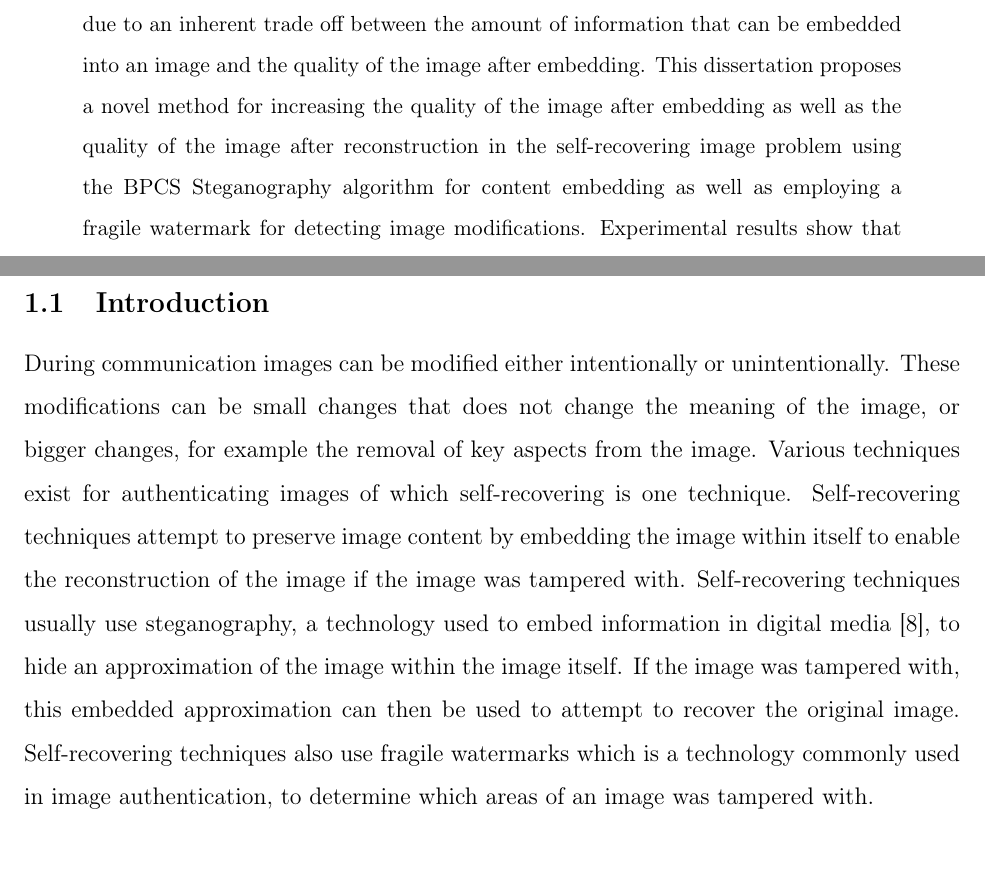
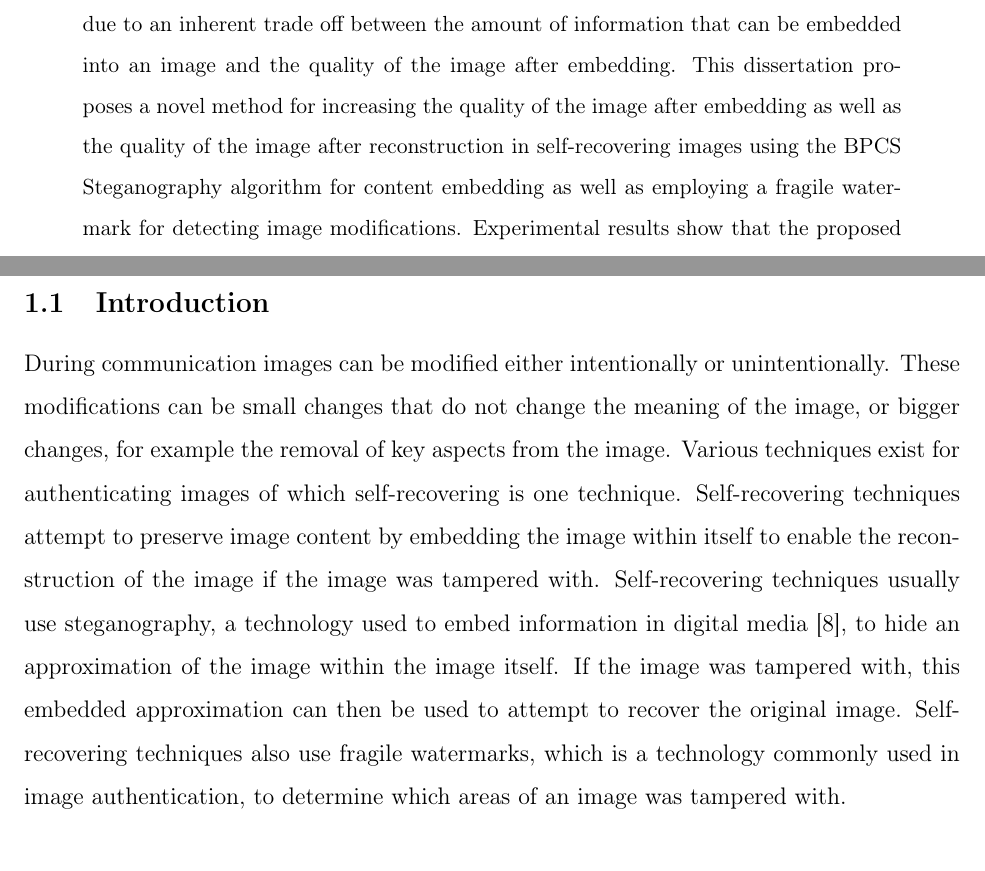
Before and after one commit to HendrikKolver/Honours-Research, a LaTeX paper (Paper/main.tex): two parts of pages 1 and 3 of 36, joined at a grey line, cut so that both start at the same text. Compiled offline with pdfLaTeX.

Commit message:
Chapter 1 proof read

```diff
--- a/Paper/main.tex
+++ b/Paper/main.tex
@@ -28,7 +28,7 @@
 \noindent
 Many current self-recovering image methods exist, however few of the current methods provide good quality images after embedding as well as after reconstruction.
 This is due to an inherent trade off between the amount of information that can be embedded into an image and the quality of the image after embedding.
-This dissertation proposes a novel method for increasing the quality of the image after embedding as well as the quality of the image after reconstruction in the self-recovering image problem using the BPCS Steganography algorithm for content embedding as well as employing a fragile watermark for detecting image modifications.
+This dissertation proposes a novel method for increasing the quality of the image after embedding as well as the quality of the image after reconstruction in self-recovering images using the BPCS Steganography algorithm for content embedding as well as employing a fragile watermark for detecting image modifications.
 Experimental results show that the proposed method achieves a good quality image after embedding as well as a good quality image after reconstruction when compared to some of the currently available self-recovering image methods.
 
 \end{abstract}
@@ -37,11 +37,11 @@ Experimental results show that the proposed method achieves a good quality image
 \section{Introduction}
 
 \subsection{Introduction}
-During communication images can be modified either intentionally or unintentionally.  These modifications can be small changes that does not change the meaning of the image, or bigger changes, for example the removal of key aspects from the image.
+During communication images can be modified either intentionally or unintentionally.  These modifications can be small changes that do not change the meaning of the image, or bigger changes, for example the removal of key aspects from the image.
 Various techniques exist for authenticating images of which self-recovering is one technique.
 Self-recovering techniques attempt to preserve image content by embedding the image within itself to enable the reconstruction of the image if the image was tampered with. Self-recovering techniques usually use steganography, a technology used to embed information in digital media \cite{johnson1998exploring}, to hide an approximation of the image within the image itself.
 If the image was tampered with, this embedded approximation can then be used to attempt to recover the original image.
- Self-recovering techniques also use fragile watermarks which is a technology commonly used in image authentication, to determine which areas of an image was tampered with.
+ Self-recovering techniques also use fragile watermarks, which is a technology commonly used in image authentication, to determine which areas of an image was tampered with.
 
 \hspace{0pt} \\
 Most self-recovering techniques have a trade-off concerning the quality of the image after embedding and the quality of the image after recovery.
```
